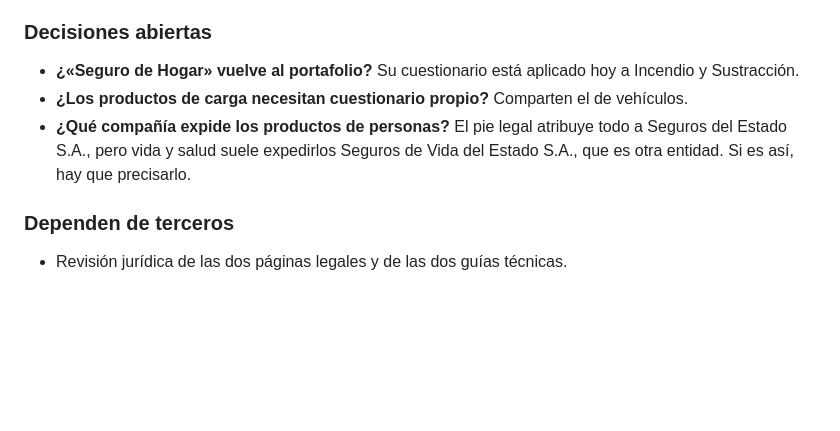
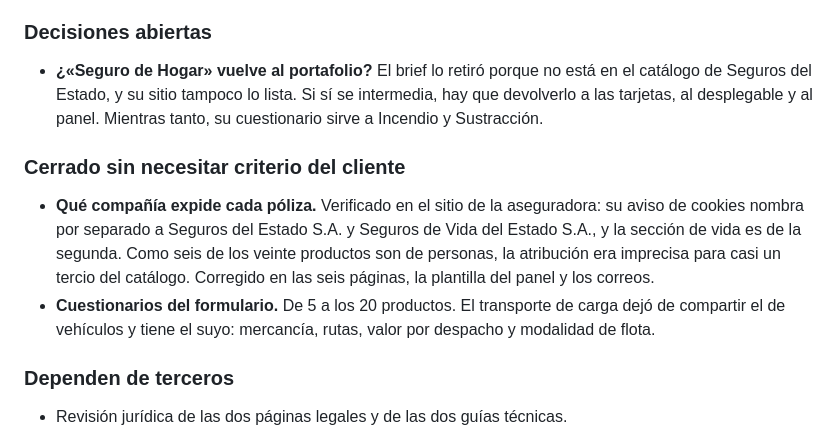
Before and after one commit to hectronix2005/Asiseguros, a Markdown page: docs/ESTADO-DEL-PROYECTO.md, the part around the change. GitHub-like rendering; blank space fills up the shorter version.

Commit message:
docs: actualizar el informe tras cerrar dos de las tres decisiones
Co-Authored-By: Claude Opus 5 (1M context) <noreply@anthropic.com>
Claude-Session: https://claude.ai/code/session_01RD7RmgpSST6JNuArhqSp3E

```diff
--- a/docs/ESTADO-DEL-PROYECTO.md
+++ b/docs/ESTADO-DEL-PROYECTO.md
@@ -94,13 +94,22 @@ como segunda capa.
 
 ### Decisiones abiertas
 
-- **¿«Seguro de Hogar» vuelve al portafolio?** Su cuestionario está aplicado
-  hoy a Incendio y Sustracción.
-- **¿Los productos de carga necesitan cuestionario propio?** Comparten el de
-  vehículos.
-- **¿Qué compañía expide los productos de personas?** El pie legal atribuye
-  todo a Seguros del Estado S.A., pero vida y salud suele expedirlos Seguros de
-  Vida del Estado S.A., que es otra entidad. Si es así, hay que precisarlo.
+- **¿«Seguro de Hogar» vuelve al portafolio?** El brief lo retiró porque no está
+  en el catálogo de Seguros del Estado, y su sitio tampoco lo lista. Si sí se
+  intermedia, hay que devolverlo a las tarjetas, al desplegable y al panel.
+  Mientras tanto, su cuestionario sirve a Incendio y Sustracción.
+
+### Cerrado sin necesitar criterio del cliente
+
+- **Qué compañía expide cada póliza.** Verificado en el sitio de la aseguradora:
+  su aviso de cookies nombra por separado a Seguros del Estado S.A. y Seguros de
+  Vida del Estado S.A., y la sección de vida es de la segunda. Como seis de los
+  veinte productos son de personas, la atribución era imprecisa para casi un
+  tercio del catálogo. Corregido en las seis páginas, la plantilla del panel y
+  los correos.
+- **Cuestionarios del formulario.** De 5 a los 20 productos. El transporte de
+  carga dejó de compartir el de vehículos y tiene el suyo: mercancía, rutas,
+  valor por despacho y modalidad de flota.
 
 ### Dependen de terceros
 
```
